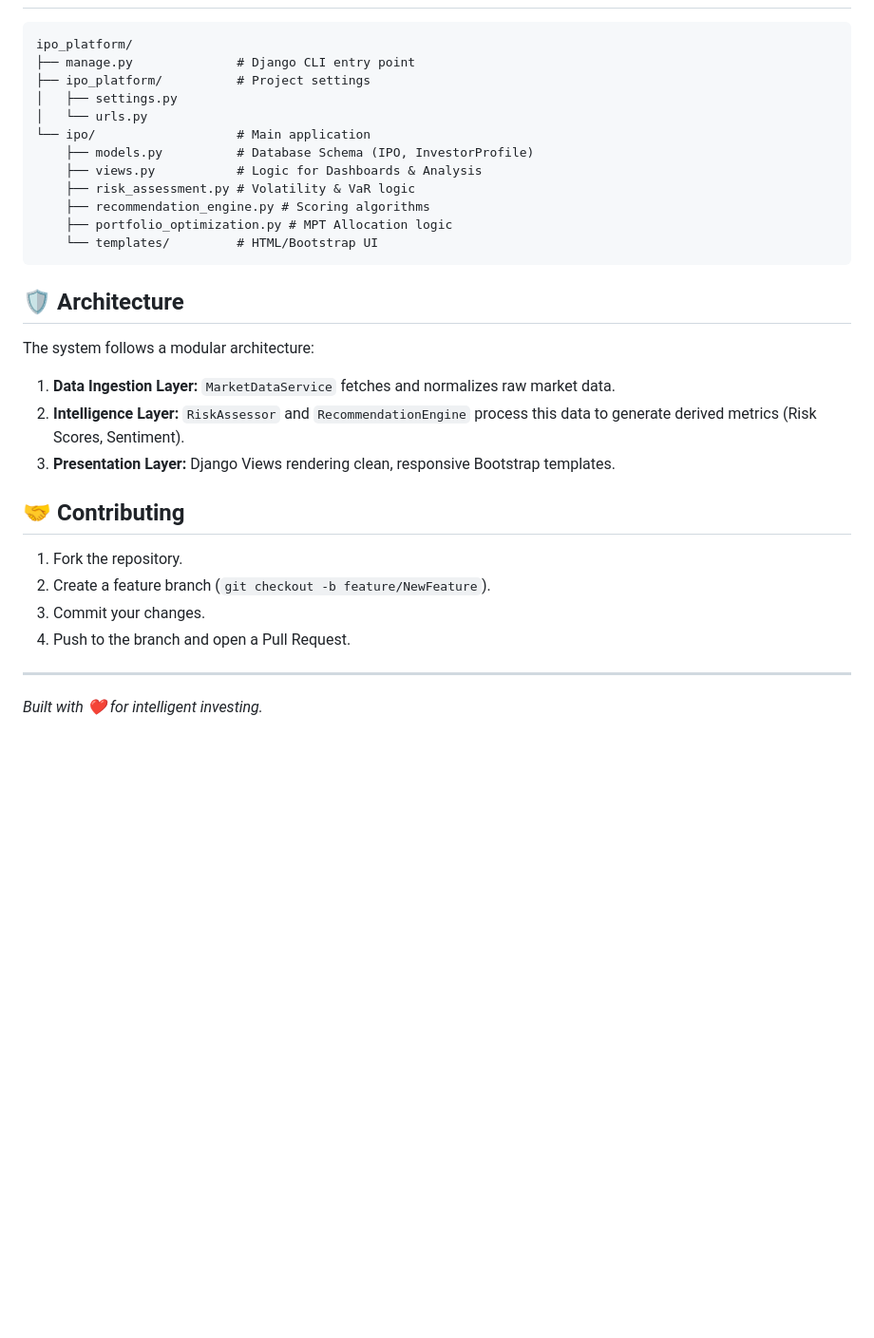
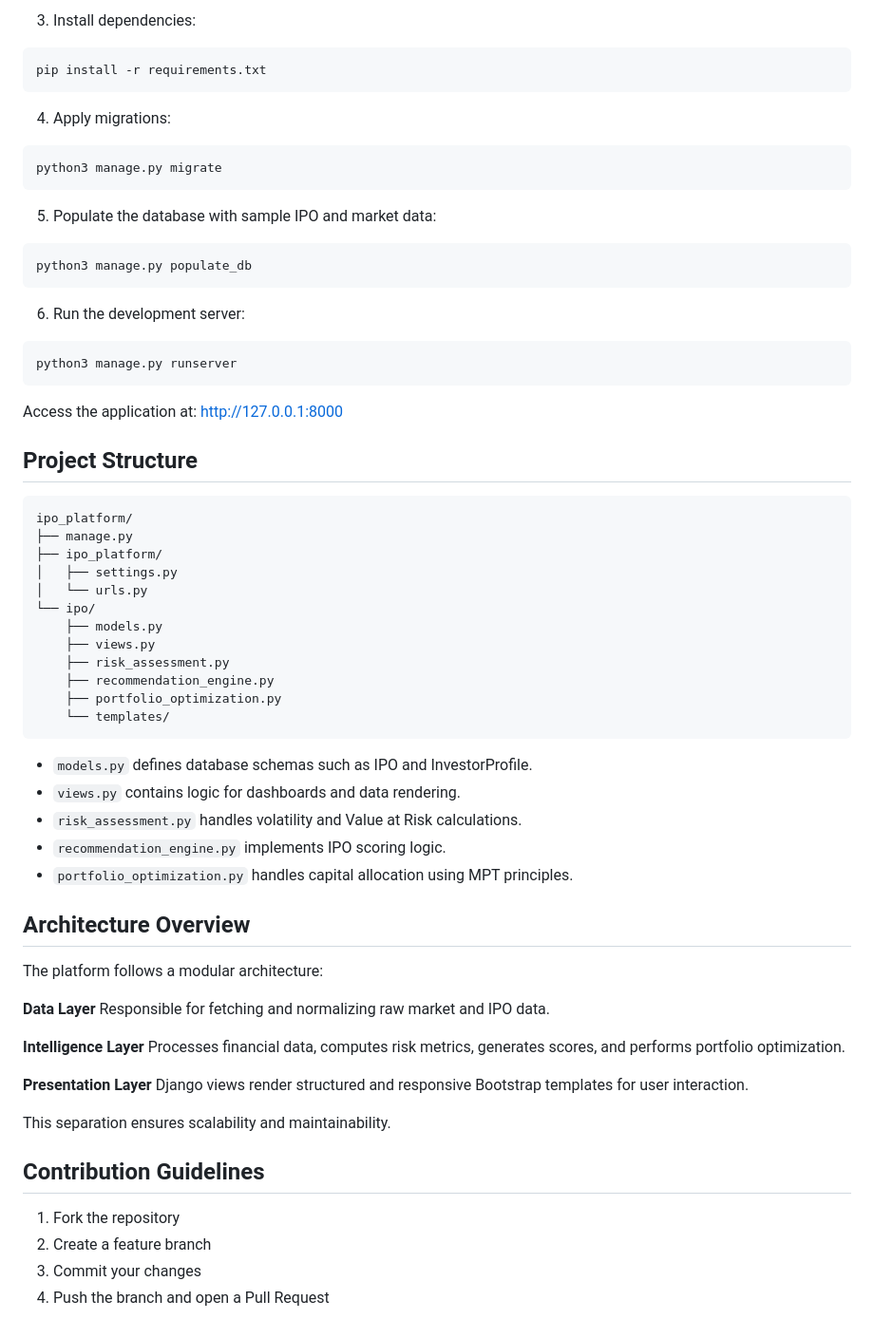
Before and after one commit to Samearth17/ipo-platform, a Markdown page: README.md, the part around one of its changes. Shown at 95% size. Drawn GitHub-style; blank space fills up the shorter version.

Commit message:
Update README with final project structure and features

````diff
--- a/README.md
+++ b/README.md
@@ -65,29 +85,73 @@ The **IPO Analytics Platform** is a sophisticated Django-based web application d
+3. Install dependencies:
+
+```bash
+pip install -r requirements.txt
+```
+
+4. Apply migrations:
+
+```bash
+python3 manage.py migrate
+```
+
+5. Populate the database with sample IPO and market data:
+
+```bash
+python3 manage.py populate_db
+```
+
+6. Run the development server:
+
+```bash
+python3 manage.py runserver
+```
+
+Access the application at:
+http://127.0.0.1:8000
+
+
+## Project Structure
+
 ```
 ipo_platform/
-├── manage.py              # Django CLI entry point
-├── ipo_platform/          # Project settings
+├── manage.py
+├── ipo_platform/
 │   ├── settings.py
 │   └── urls.py
-└── ipo/                   # Main application
-    ├── models.py          # Database Schema (IPO, InvestorProfile)
-    ├── views.py           # Logic for Dashboards & Analysis
-    ├── risk_assessment.py # Volatility & VaR logic
-    ├── recommendation_engine.py # Scoring algorithms
-    ├── portfolio_optimization.py # MPT Allocation logic
-    └── templates/         # HTML/Bootstrap UI
+└── ipo/
+    ├── models.py
+    ├── views.py
+    ├── risk_assessment.py
+    ├── recommendation_engine.py
+    ├── portfolio_optimization.py
+    └── templates/
 ```
 
-## 🛡️ Architecture
-The system follows a modular architecture:
-1.  **Data Ingestion Layer:** `MarketDataService` fetches and normalizes raw market data.
-2.  **Intelligence Layer:** `RiskAssessor` and `RecommendationEngine` process this data to generate derived metrics (Risk Scores, Sentiment).
-3.  **Presentation Layer:** Django Views rendering clean, responsive Bootstrap templates.
+* `models.py` defines database schemas such as IPO and InvestorProfile.
+* `views.py` contains logic for dashboards and data rendering.
+* `risk_assessment.py` handles volatility and Value at Risk calculations.
+* `recommendation_engine.py` implements IPO scoring logic.
+* `portfolio_optimization.py` handles capital allocation using MPT principles.
 
-## 🤝 Contributing
-1.  Fork the repository.
-2.  Create a feature branch (`git checkout -b feature/NewFeature`).
-3.  Commit your changes.
-4.  Push to the branch and open a Pull Request.
 
----
-*Built with ❤️ for intelligent investing.*
+## Architecture Overview
+
+The platform follows a modular architecture:
+
+**Data Layer**
+Responsible for fetching and normalizing raw market and IPO data.
+
+**Intelligence Layer**
+Processes financial data, computes risk metrics, generates scores, and performs portfolio optimization.
+
+**Presentation Layer**
+Django views render structured and responsive Bootstrap templates for user interaction.
+
+This separation ensures scalability and maintainability.
+
+## Contribution Guidelines
+
+1. Fork the repository
+2. Create a feature branch
+3. Commit your changes
+4. Push the branch and open a Pull Request
````
Also changed, not shown: other parts of README.md (+70 -50 lines).
